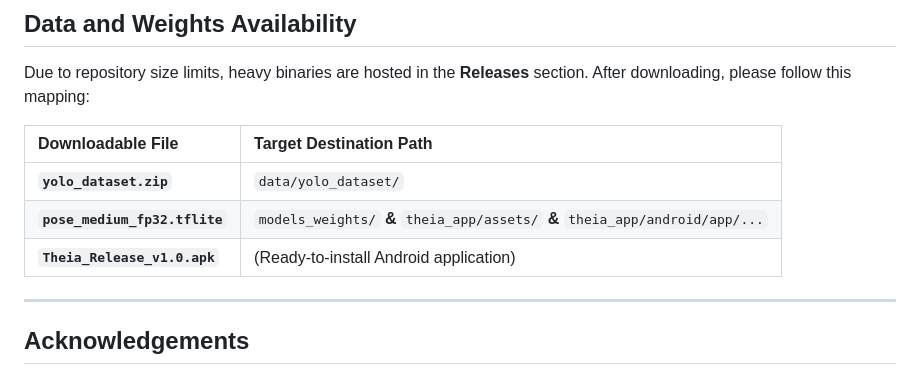
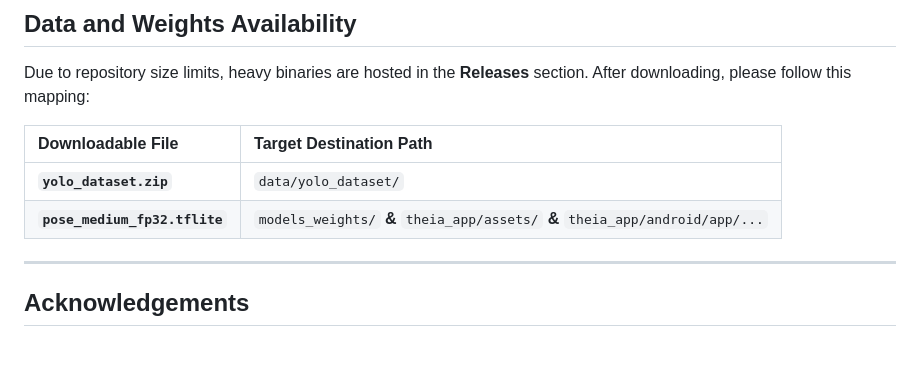
Before and after one commit to cristobalbragagnolo/Theia, a Markdown page: README.md, the part around the change. Drawn GitHub-style; blank space fills up the shorter version.

Commit message:
Update README.md
MEE anonymous

```diff
--- a/README.md
+++ b/README.md
@@ -48,7 +48,6 @@ Due to repository size limits, heavy binaries are hosted in the **Releases** sec
 | :--- | :--- |
 | **`yolo_dataset.zip`** | `data/yolo_dataset/` |
 | **`pose_medium_fp32.tflite`** | `models_weights/` **&** `theia_app/assets/` **&** `theia_app/android/app/...` |
-| **`Theia_Release_v1.0.apk`** | (Ready-to-install Android application) |
 
 ---
 
```
